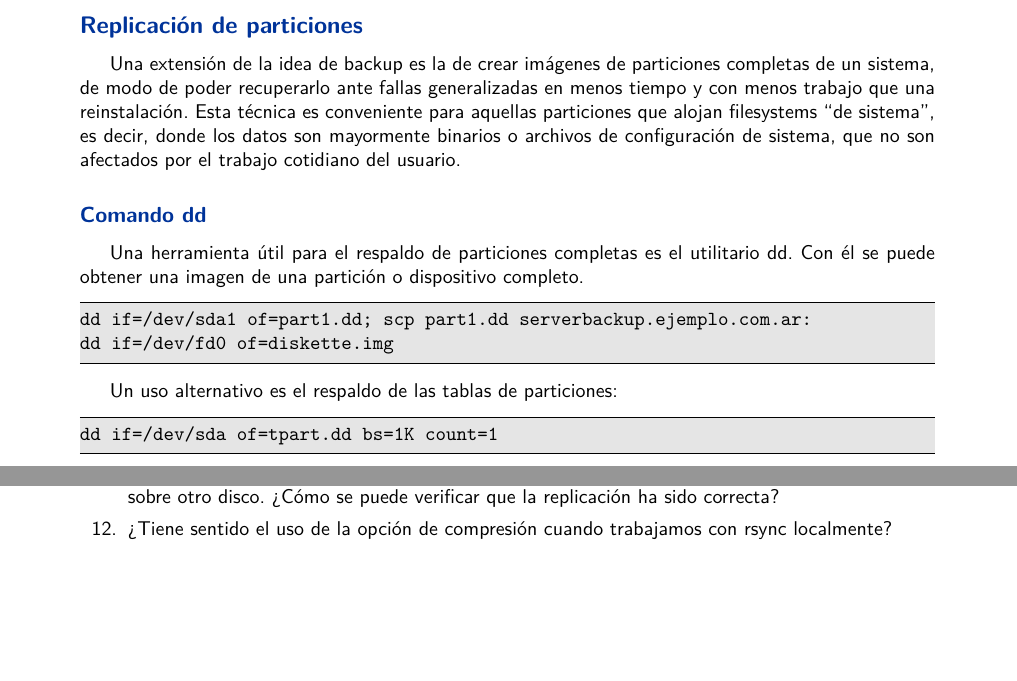
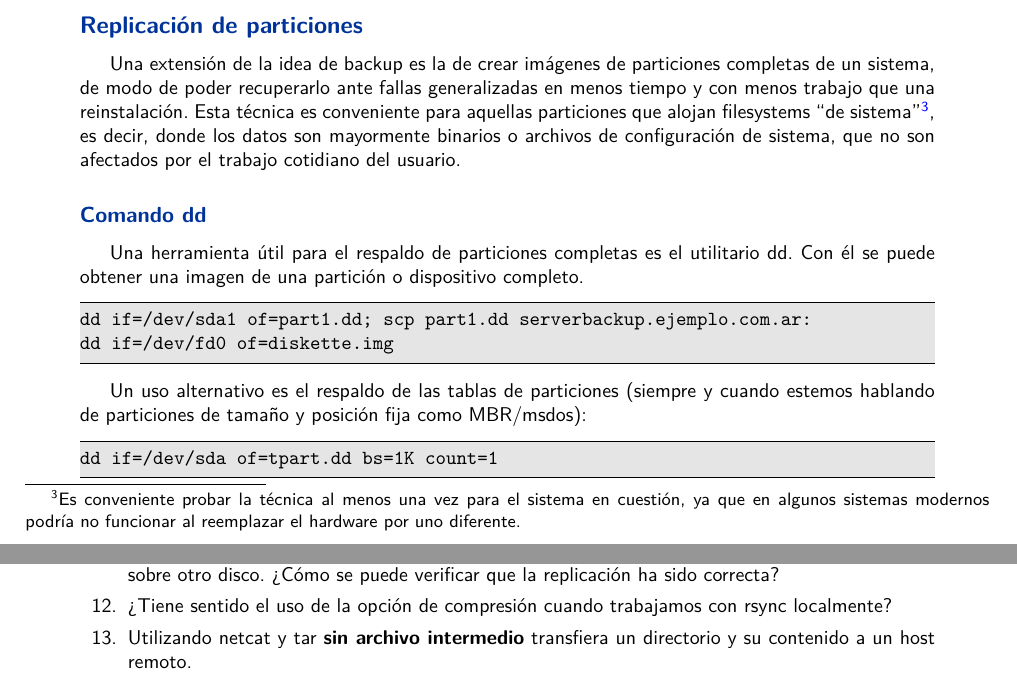
Before and after one commit to niniadcobre/asa, a LaTeX document (asa_apunte/ASA.tex, which reads asa_apunte/ASA-backups.tex): two parts of pages 37 and 39 of 43, joined at a grey line, cut so that both start at the same text, the shorter picture padded with empty space. Compiled offline with pdfLaTeX.

Commit message:
ASA-backups.tex

```diff
--- a/asa_apunte/ASA-backups.tex
+++ b/asa_apunte/ASA-backups.tex
@@ -182,7 +182,10 @@ Por supuesto, la opción –delete es peligrosa. Para verificar cuál será el e
 
 \subsection{Replicación de particiones}
 
-Una extensión de la idea de backup es la de crear imágenes de particiones completas de un sistema, de modo de poder recuperarlo ante fallas generalizadas en menos tiempo y con menos trabajo que una reinstalación. Esta técnica es conveniente para aquellas particiones que alojan filesystems \quotes{de sistema}, es decir, donde los datos son mayormente binarios o archivos de configuración de sistema, que no son afectados por el trabajo cotidiano del usuario.
+Una extensión de la idea de backup es la de crear imágenes de particiones completas de un sistema, de modo de poder recuperarlo ante fallas generalizadas en menos tiempo y con menos trabajo que una reinstalación. Esta técnica es conveniente para aquellas particiones que alojan filesystems \quotes{de sistema}\footnote{
+Es conveniente probar la técnica al menos una vez para el sistema en cuestión,
+ya que en algunos sistemas modernos podría no funcionar al reemplazar el
+hardware por uno diferente.}, es decir, donde los datos son mayormente binarios o archivos de configuración de sistema, que no son afectados por el trabajo cotidiano del usuario.
 
 \subsubsection{Comando dd}
 Una herramienta útil para el respaldo de particiones completas es el utilitario dd. Con él se puede obtener una imagen de una partición o dispositivo completo.
@@ -192,7 +195,7 @@ dd if=/dev/sda1 of=part1.dd; scp part1.dd serverbackup.ejemplo.com.ar:
 dd if=/dev/fd0 of=diskette.img
 \end{lstlisting}
 
-Un uso alternativo es el respaldo de las tablas de particiones:
+Un uso alternativo es el respaldo de las tablas de particiones (siempre y cuando estemos hablando de particiones de tamaño y posición fija como MBR/msdos):
 
 \begin{lstlisting}
 dd if=/dev/sda of=tpart.dd bs=1K count=1
@@ -241,4 +244,5 @@ El flujo de bytes es emitido por la salida standard del comando dd y entubado a
 	\item ¿De qué forma, y en qué casos, puede ser de ayuda la herramienta \lstinline$anacron$ en lugar de \lstinline$cron$?
 	\item Utilice el comando partimage para obtener una imagen de una partición de su sistema. Aplíquela sobre otro disco. ¿Cómo se puede verificar que la replicación ha sido correcta?
 	\item ¿Tiene sentido el uso de la opción de compresión cuando trabajamos con rsync localmente?
+	\item Utilizando netcat y tar {\bf sin archivo intermedio} transfiera un directorio y su contenido a un host remoto.
 \end{enumerate}
```
Also changed, not shown: asa_apunte/ASA-backups.tex (2 more changed lines).
